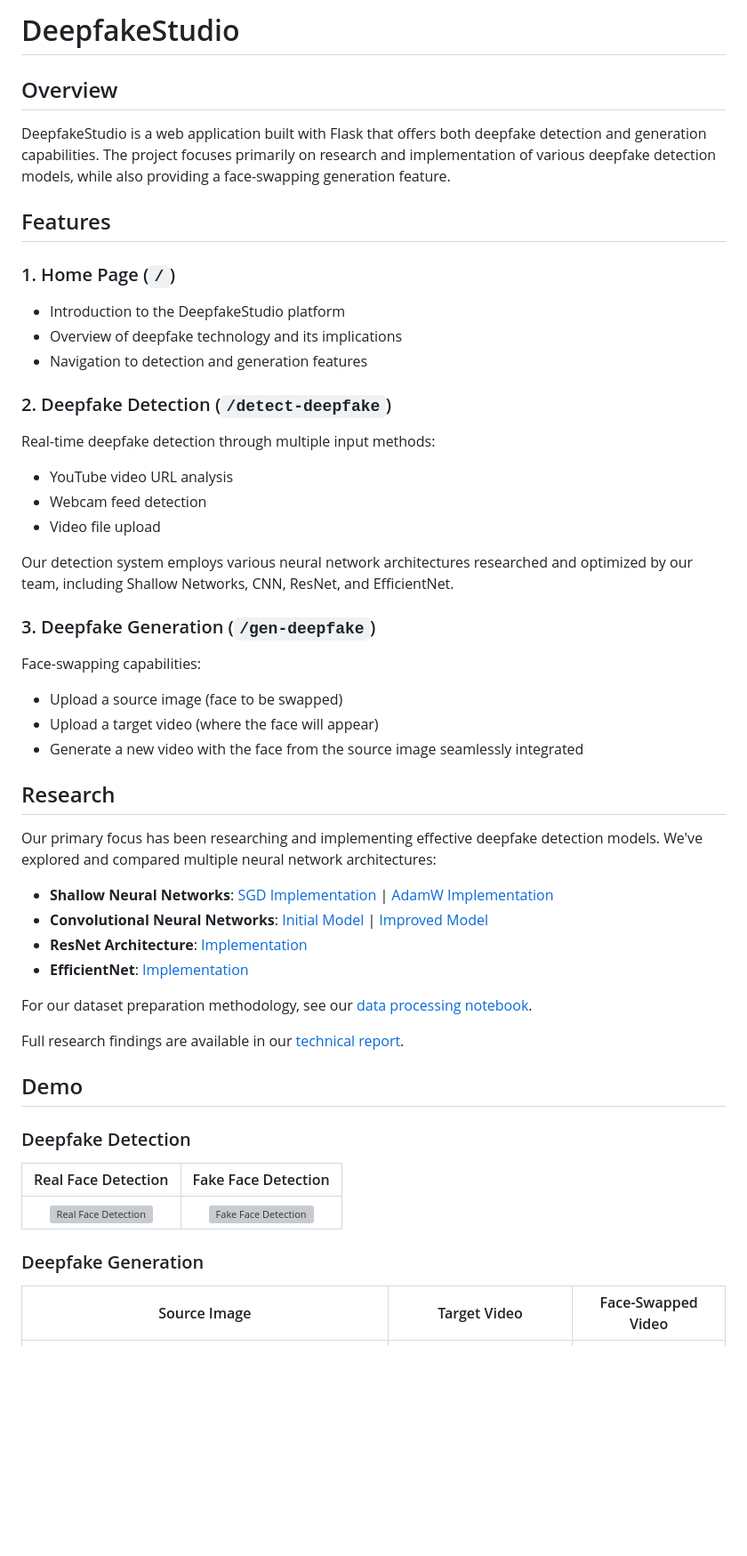
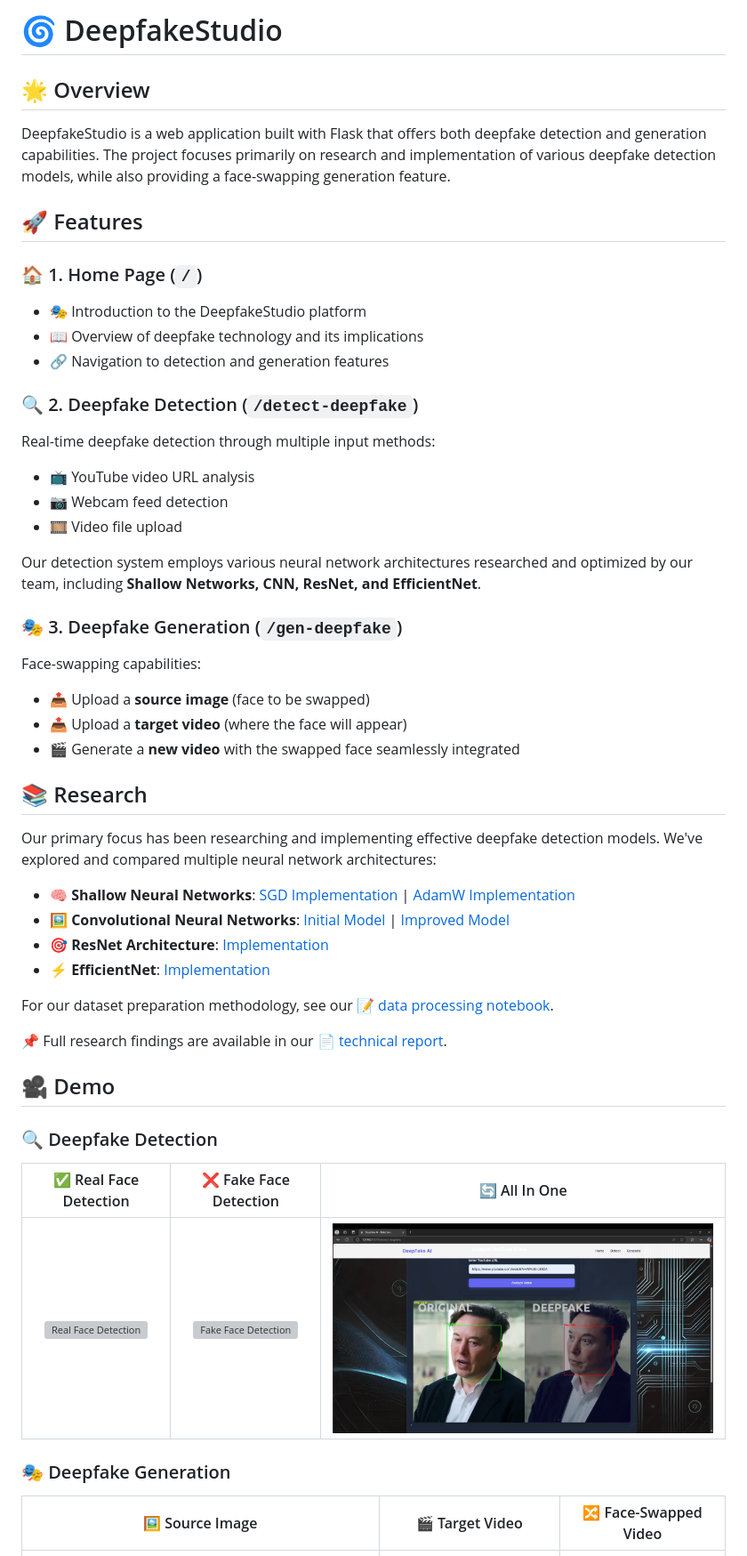
Before and after one commit to callmefao/DeepfakeStudio, a Markdown page: README.md, the part around the change printed below. Shown: that part at 89% size. Rendered like a GitHub page; pictures changed too: demo/fake_and_real.png (added); blank space fills up the shorter version; grey boxes are pictures that could not be loaded.

```diff
--- a/README.md
+++ b/README.md
@@ -1,51 +1,51 @@
-# DeepfakeStudio
+# 🌀 DeepfakeStudio
 
-## Overview
+## 🌟 Overview
 DeepfakeStudio is a web application built with Flask that offers both deepfake detection and generation capabilities. The project focuses primarily on research and implementation of various deepfake detection models, while also providing a face-swapping generation feature.
 
-## Features
+## 🚀 Features
 
-### 1. Home Page (`/`)
-- Introduction to the DeepfakeStudio platform
-- Overview of deepfake technology and its implications
-- Navigation to detection and generation features
+### 🏠 1. Home Page (`/`)
+- 🎭 Introduction to the DeepfakeStudio platform
+- 📖 Overview of deepfake technology and its implications
+- 🔗 Navigation to detection and generation features
 
-### 2. Deepfake Detection (`/detect-deepfake`)
+### 🔍 2. Deepfake Detection (`/detect-deepfake`)
 Real-time deepfake detection through multiple input methods:
-- YouTube video URL analysis
-- Webcam feed detection
-- Video file upload
+- 📺 YouTube video URL analysis
+- 📷 Webcam feed detection
+- 🎞 Video file upload
 
-Our detection system employs various neural network architectures researched and optimized by our team, including Shallow Networks, CNN, ResNet, and EfficientNet.
+Our detection system employs various neural network architectures researched and optimized by our team, including **Shallow Networks, CNN, ResNet, and EfficientNet**.
 
-### 3. Deepfake Generation (`/gen-deepfake`)
+### 🎭 3. Deepfake Generation (`/gen-deepfake`)
 Face-swapping capabilities:
-- Upload a source image (face to be swapped)
-- Upload a target video (where the face will appear)
-- Generate a new video with the face from the source image seamlessly integrated
+- 📤 Upload a **source image** (face to be swapped)
+- 📤 Upload a **target video** (where the face will appear)
+- 🎬 Generate a **new video** with the swapped face seamlessly integrated
 
-## Research
+## 📚 Research
 
 Our primary focus has been researching and implementing effective deepfake detection models. We've explored and compared multiple neural network architectures:
 
-- **Shallow Neural Networks**: [SGD Implementation](https://www.kaggle.com/code/phnghunh2704/last-shallow-sgd) | [AdamW Implementation](https://www.kaggle.com/code/phnghunh2704/last-shallow-adamw)
-- **Convolutional Neural Networks**: [Initial Model](https://www.kaggle.com/code/quynhfptct24/trung-nhan-wik4) | [Improved Model](https://www.kaggle.com/code/quynhfptct24/trung-nhan-w5)
-- **ResNet Architecture**: [Implementation](https://www.kaggle.com/code/daofoah/resnet-daeepfake)
-- **EfficientNet**: [Implementation](https://www.kaggle.com/code/daofoah/efficient-daeepfake)
+- **🧠 Shallow Neural Networks**: [SGD Implementation](https://www.kaggle.com/code/phnghunh2704/last-shallow-sgd) | [AdamW Implementation](https://www.kaggle.com/code/phnghunh2704/last-shallow-adamw)
+- **🖼 Convolutional Neural Networks**: [Initial Model](https://www.kaggle.com/code/quynhfptct24/trung-nhan-wik4) | [Improved Model](https://www.kaggle.com/code/quynhfptct24/trung-nhan-w5)
+- **🎯 ResNet Architecture**: [Implementation](https://www.kaggle.com/code/daofoah/resnet-daeepfake)
+- **⚡ EfficientNet**: [Implementation](https://www.kaggle.com/code/daofoah/efficient-daeepfake)
 
-For our dataset preparation methodology, see our [data processing notebook](https://www.kaggle.com/code/thameshuynh/train-val-test).
+For our dataset preparation methodology, see our [📝 data processing notebook](https://www.kaggle.com/code/thameshuynh/train-val-test).
 
-Full research findings are available in our [technical report](https://www.overleaf.com/read/hbzsdfxvtydh#bf2f3d).
+📌 Full research findings are available in our [📄 technical report](https://www.overleaf.com/read/hbzsdfxvtydh#bf2f3d).
 
-## Demo
+## 🎥 Demo
 
-### Deepfake Detection
-| Real Face Detection | Fake Face Detection |
-|:-------------------:|:-------------------:|
-| ![Real Face Detection](demo/demo_real.png) | ![Fake Face Detection](demo/demo_fake.png) |
+### 🔍 Deepfake Detection
+| ✅ Real Face Detection | ❌ Fake Face Detection | 🔄 All In One |
+|:-------------------:|:-------------------:|:----------------------:|
+| ![Real Face Detection](demo/demo_real.png) | ![Fake Face Detection](demo/demo_fake.png) | ![All In One](demo/fake_and_real.png) |
 
-### Deepfake Generation
-| Source Image | Target Video | Face-Swapped Video |
-|:-----------:|:-----------:|:------------------:|
+### 🎭 Deepfake Generation
+| 🖼 Source Image | 🎬 Target Video | 🔀 Face-Swapped Video |
+|:--------------:|:--------------:|:------------------:|
 | ![Source Face](demo/source.png) | ![Original Video](demo/target.gif) | ![Face-Swapped Video](demo/demo.gif) |
 
```
Also changed, not shown: other parts of README.md (+9 -10 lines), 2 other files.
